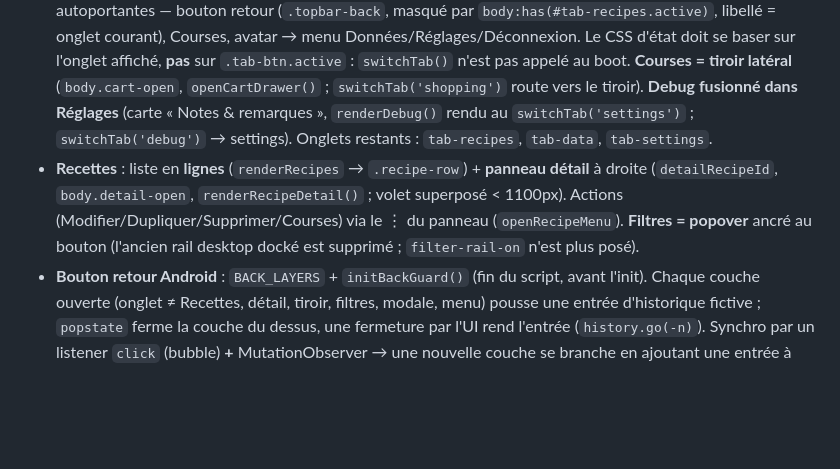
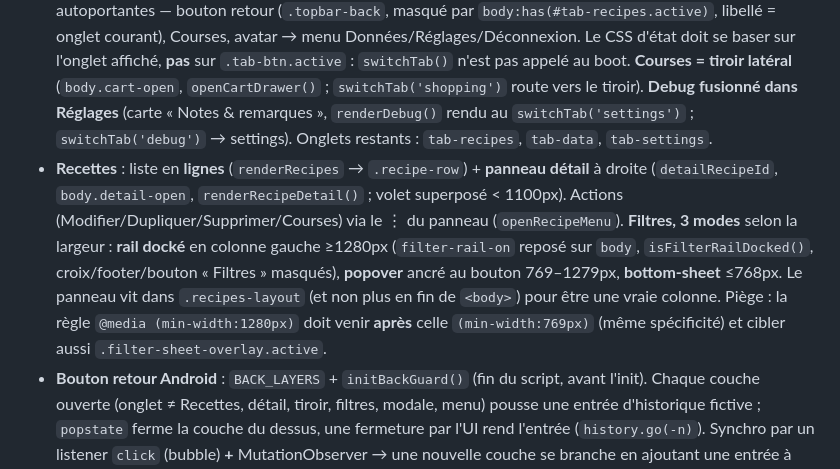
Before and after one commit to mhuur/Recette, a Markdown page: CLAUDE.md, the part around the change. Rendered like a GitHub page; blank space fills up the shorter version.

Commit message:
CLAUDE.md : documenter les 3 modes du panneau de filtres
Co-Authored-By: Claude Opus 4.8 (1M context) <noreply@anthropic.com>

```diff
--- a/CLAUDE.md
+++ b/CLAUDE.md
@@ -36,7 +36,7 @@ Guide pour Claude Code sur ce projet.
 - **Persistance** : `save()` = localStorage + push Firestore débouncé (5 s) ; `saveLocal()` = local seul (filtres/UI).
 - **Sync** : `fbDocRef` → `users/{uid}/app/data` (perso) ou `sharedData/{espace}` (partagé) ; `onSnapshot` temps réel ; `applyCloudData()` applique le cloud.
 - **Navigation (refonte Sylva 2026-07)** : plus de sidebar → **topbar sans bandeau** : fond/bordure/titre supprimés, `pointer-events:none` sur la barre (réactivé sur ses enfants), seules restent des pastilles autoportantes — bouton retour (`.topbar-back`, masqué par `body:has(#tab-recipes.active)`, libellé = onglet courant), Courses, avatar → menu Données/Réglages/Déconnexion. Le CSS d'état doit se baser sur l'onglet affiché, **pas** sur `.tab-btn.active` : `switchTab()` n'est pas appelé au boot. **Courses = tiroir latéral** (`body.cart-open`, `openCartDrawer()` ; `switchTab('shopping')` route vers le tiroir). **Debug fusionné dans Réglages** (carte « Notes & remarques », `renderDebug()` rendu au `switchTab('settings')` ; `switchTab('debug')` → settings). Onglets restants : `tab-recipes`, `tab-data`, `tab-settings`.
-- **Recettes** : liste en **lignes** (`renderRecipes` → `.recipe-row`) + **panneau détail** à droite (`detailRecipeId`, `body.detail-open`, `renderRecipeDetail()` ; volet superposé < 1100px). Actions (Modifier/Dupliquer/Supprimer/Courses) via le ⋮ du panneau (`openRecipeMenu`). **Filtres = popover** ancré au bouton (l'ancien rail desktop docké est supprimé ; `filter-rail-on` n'est plus posé).
+- **Recettes** : liste en **lignes** (`renderRecipes` → `.recipe-row`) + **panneau détail** à droite (`detailRecipeId`, `body.detail-open`, `renderRecipeDetail()` ; volet superposé < 1100px). Actions (Modifier/Dupliquer/Supprimer/Courses) via le ⋮ du panneau (`openRecipeMenu`). **Filtres, 3 modes** selon la largeur : **rail docké** en colonne gauche ≥1280px (`filter-rail-on` reposé sur `body`, `isFilterRailDocked()`, croix/footer/bouton « Filtres » masqués), **popover** ancré au bouton 769–1279px, **bottom-sheet** ≤768px. Le panneau vit dans `.recipes-layout` (et non plus en fin de `<body>`) pour être une vraie colonne. Piège : la règle `@media (min-width:1280px)` doit venir **après** celle `(min-width:769px)` (même spécificité) et cibler aussi `.filter-sheet-overlay.active`.
 - **Bouton retour Android** : `BACK_LAYERS` + `initBackGuard()` (fin du script, avant l'init). Chaque couche ouverte (onglet ≠ Recettes, détail, tiroir, filtres, modale, menu) pousse une entrée d'historique fictive ; `popstate` ferme la couche du dessus, une fermeture par l'UI rend l'entrée (`history.go(-n)`). Synchro par un listener `click` (bubble) **+** MutationObserver → une nouvelle couche se branche en ajoutant une entrée à `BACK_LAYERS` (+ l'élément observé si sa classe n'est pas sur `body`), jamais en modifiant les `open*`/`close*`. **Piège** : Chrome Android ignore au retour les entrées poussées hors geste utilisateur — le `pushState` doit rester **synchrone dans le clic** (l'observer seul, en microtask, ne suffit pas ; un handler qui coupe la propagation, comme le ⋮, doit appeler `syncBackGuard()` lui-même).
 - **Apparence** (Réglages) : fond forêt + style/opacité des encadrés → `localStorage sylva_appearance_v1`, `applyAppearance()` surcharge `--glass-*`, `--blur-*`, `--sylva-bg-*` (préférence par appareil, non synchronisée).
 - **Cartes en surimpression = fond forêt visible, pas le texte de l'app** : les encadrés sont translucides. Pour voir le **vrai fond forêt** derrière une carte (et non un aplat) sans que le texte de la liste transparaisse, on garde le scrim **transparent** ET on **masque l'UI derrière** en `visibility:hidden` :
```
